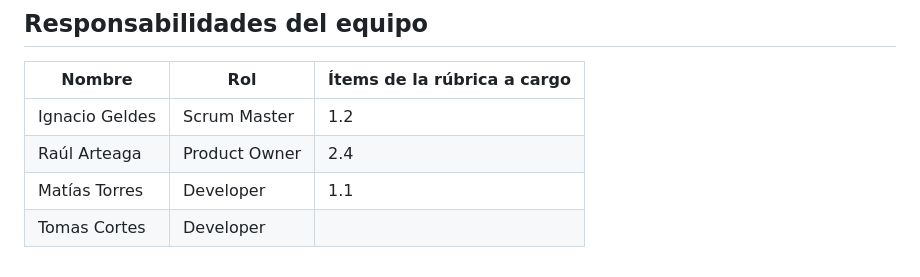
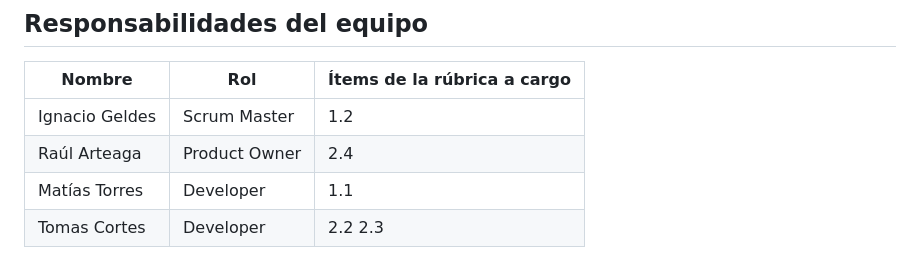
Before and after one commit to Eloratio/eloratio-Proyect, a Markdown page: README.md, the part around the change. Drawn GitHub-style.

```diff
--- a/README.md
+++ b/README.md
@@ -50,4 +50,4 @@ Ver: [Requisitos Extrafuncionales.md](./ReqExtrafuncionales.md)
 |Ignacio Geldes|Scrum Master | 1.2|
 |Raúl Arteaga  |Product Owner| 2.4                           |
 |Matías Torres |Developer    | 1.1                           |
-|Tomas Cortes  |Developer    ||
+|Tomas Cortes  |Developer    | 2.2 2.3|
```
